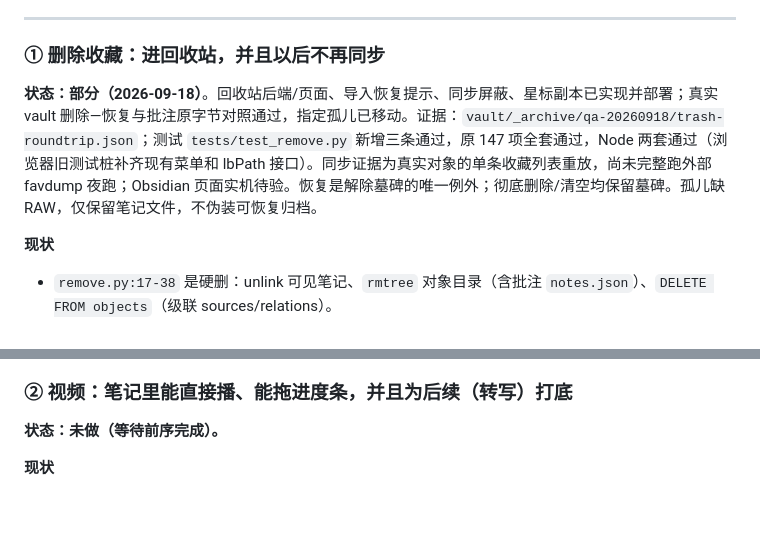
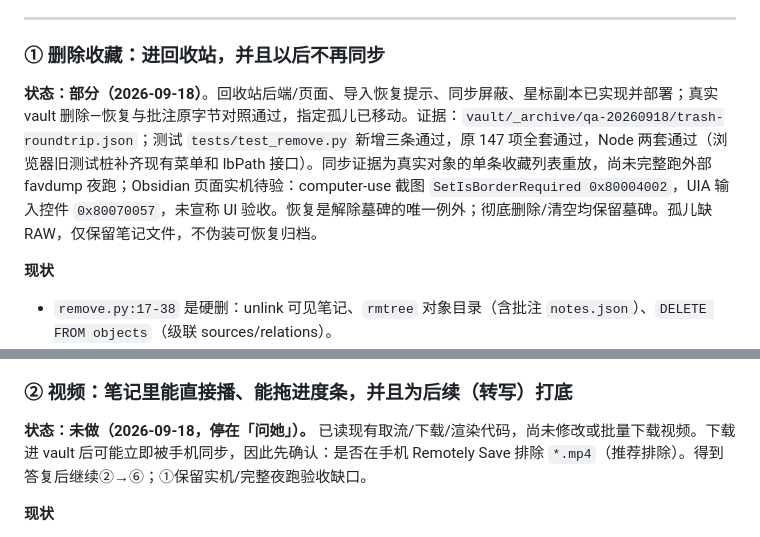
Before and after one commit to CyberMist123/light-web-archieve, a Markdown page: docs/TASKBOOK.md, 2 parts joined by grey strips. Rendered like a GitHub page; blank space fills up the shorter version.

```diff
--- a/docs/TASKBOOK.md
+++ b/docs/TASKBOOK.md
@@ -26,7 +26,7 @@
 
 ### ① 删除收藏：进回收站，并且以后不再同步
 
-**状态：部分（2026-09-18）**。回收站后端/页面、导入恢复提示、同步屏蔽、星标副本已实现并部署；真实 vault 删除—恢复与批注原字节对照通过，指定孤儿已移动。证据：`vault/_archive/qa-20260918/trash-roundtrip.json`；测试 `tests/test_remove.py` 新增三条通过，原 147 项全套通过，Node 两套通过（浏览器旧测试桩补齐现有菜单和 lbPath 接口）。同步证据为真实对象的单条收藏列表重放，尚未完整跑外部 favdump 夜跑；Obsidian 页面实机待验。恢复是解除墓碑的唯一例外；彻底删除/清空均保留墓碑。孤儿缺 RAW，仅保留笔记文件，不伪装可恢复归档。
+**状态：部分（2026-09-18）**。回收站后端/页面、导入恢复提示、同步屏蔽、星标副本已实现并部署；真实 vault 删除—恢复与批注原字节对照通过，指定孤儿已移动。证据：`vault/_archive/qa-20260918/trash-roundtrip.json`；测试 `tests/test_remove.py` 新增三条通过，原 147 项全套通过，Node 两套通过（浏览器旧测试桩补齐现有菜单和 lbPath 接口）。同步证据为真实对象的单条收藏列表重放，尚未完整跑外部 favdump 夜跑；Obsidian 页面实机待验：computer-use 截图 `SetIsBorderRequired 0x80004002`，UIA 输入控件 `0x80070057`，未宣称 UI 验收。恢复是解除墓碑的唯一例外；彻底删除/清空均保留墓碑。孤儿缺 RAW，仅保留笔记文件，不伪装可恢复归档。
 
 **现状**
 - `remove.py:17-38` 是硬删：unlink 可见笔记、`rmtree` 对象目录（含批注 `notes.json`）、`DELETE FROM objects`（级联 sources/relations）。
@@ -57,7 +57,7 @@
 
 ### ② 视频：笔记里能直接播、能拖进度条，并且为后续（转写）打底
 
-**状态：未做（等待前序完成）。**
+**状态：未做（2026-09-18，停在「问她」）。** 已读现有取流/下载/渲染代码，尚未修改或批量下载视频。下载进 vault 后可能立即被手机同步，因此先确认：是否在手机 Remotely Save 排除 `*.mp4`（推荐排除）。得到答复后继续②→⑥；①保留实机/完整夜跑验收缺口。
 
 **现状**
 - **抓取有 bug**：`adapters/xiaohongshu.py:425-444 _video()` 只认 `h265/h264/av1` 这几个 key。真实数据 27 条视频里 26 条的 stream key 是 `EF4..EF7`，所以 `video_url` 基本全是 null。其实 `mcp_raw.json` 里 `data.note.video.media.stream.EF4[0].masterUrl` 和 `backupUrls` 都有。
```
Also changed, not shown: docs/STATE.md (+3 -1 lines).
